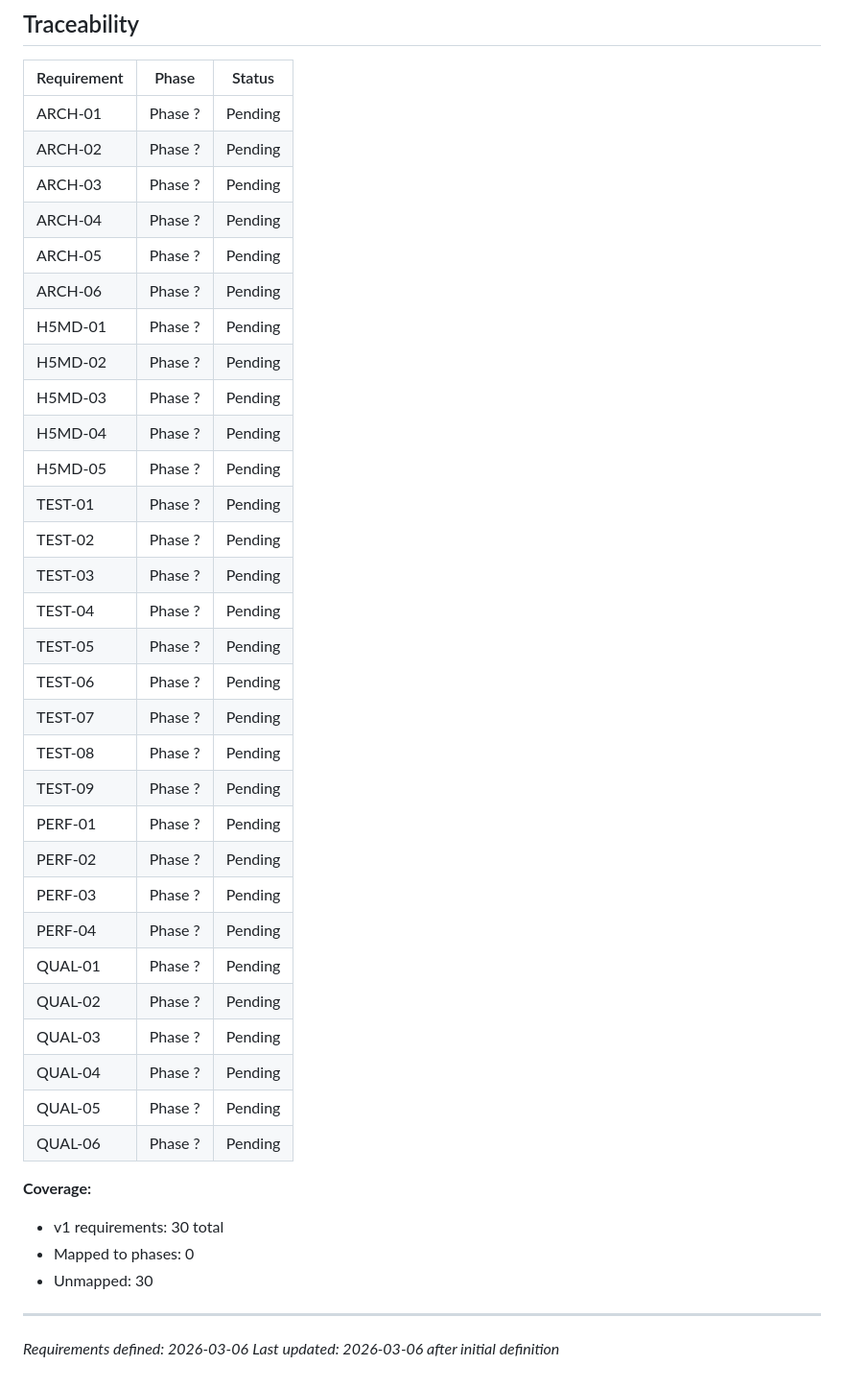
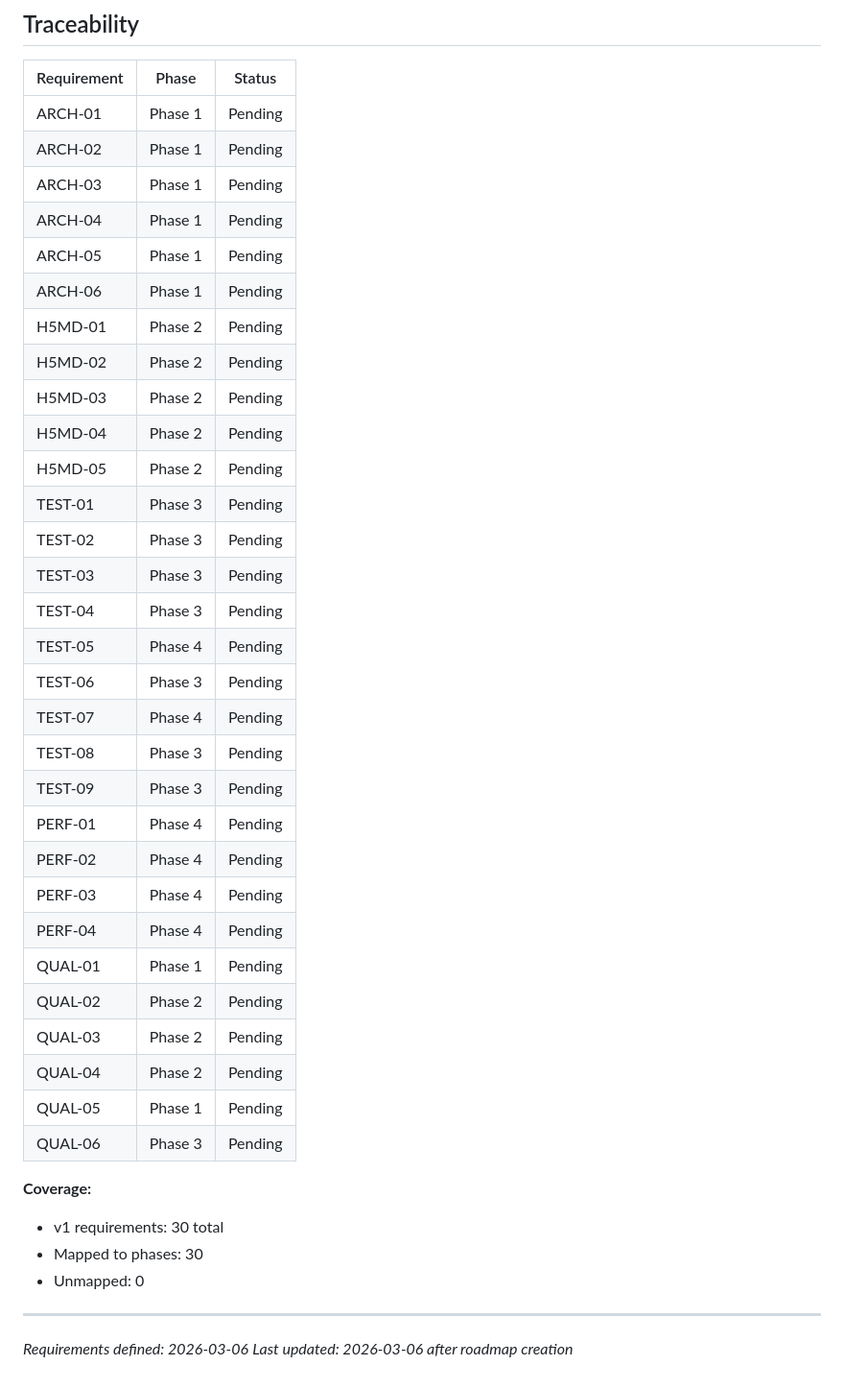
Before and after one commit to zincware/asebytes, a Markdown page: .planning/REQUIREMENTS.md, the part around one of its changes. Shown at 96% size. Drawn GitHub-style.

Commit message:
docs: create roadmap (4 phases)

```diff
--- a/.planning/REQUIREMENTS.md
+++ b/.planning/REQUIREMENTS.md
@@ -79,42 +79,42 @@
 
 | Requirement | Phase | Status |
 |-------------|-------|--------|
-| ARCH-01 | Phase ? | Pending |
-| ARCH-02 | Phase ? | Pending |
-| ARCH-03 | Phase ? | Pending |
-| ARCH-04 | Phase ? | Pending |
-| ARCH-05 | Phase ? | Pending |
-| ARCH-06 | Phase ? | Pending |
-| H5MD-01 | Phase ? | Pending |
-| H5MD-02 | Phase ? | Pending |
-| H5MD-03 | Phase ? | Pending |
-| H5MD-04 | Phase ? | Pending |
-| H5MD-05 | Phase ? | Pending |
-| TEST-01 | Phase ? | Pending |
-| TEST-02 | Phase ? | Pending |
-| TEST-03 | Phase ? | Pending |
-| TEST-04 | Phase ? | Pending |
-| TEST-05 | Phase ? | Pending |
-| TEST-06 | Phase ? | Pending |
-| TEST-07 | Phase ? | Pending |
-| TEST-08 | Phase ? | Pending |
-| TEST-09 | Phase ? | Pending |
-| PERF-01 | Phase ? | Pending |
-| PERF-02 | Phase ? | Pending |
-| PERF-03 | Phase ? | Pending |
-| PERF-04 | Phase ? | Pending |
-| QUAL-01 | Phase ? | Pending |
-| QUAL-02 | Phase ? | Pending |
-| QUAL-03 | Phase ? | Pending |
-| QUAL-04 | Phase ? | Pending |
-| QUAL-05 | Phase ? | Pending |
-| QUAL-06 | Phase ? | Pending |
+| ARCH-01 | Phase 1 | Pending |
+| ARCH-02 | Phase 1 | Pending |
+| ARCH-03 | Phase 1 | Pending |
+| ARCH-04 | Phase 1 | Pending |
+| ARCH-05 | Phase 1 | Pending |
+| ARCH-06 | Phase 1 | Pending |
+| H5MD-01 | Phase 2 | Pending |
+| H5MD-02 | Phase 2 | Pending |
+| H5MD-03 | Phase 2 | Pending |
+| H5MD-04 | Phase 2 | Pending |
+| H5MD-05 | Phase 2 | Pending |
+| TEST-01 | Phase 3 | Pending |
+| TEST-02 | Phase 3 | Pending |
+| TEST-03 | Phase 3 | Pending |
+| TEST-04 | Phase 3 | Pending |
+| TEST-05 | Phase 4 | Pending |
+| TEST-06 | Phase 3 | Pending |
+| TEST-07 | Phase 4 | Pending |
+| TEST-08 | Phase 3 | Pending |
+| TEST-09 | Phase 3 | Pending |
+| PERF-01 | Phase 4 | Pending |
+| PERF-02 | Phase 4 | Pending |
+| PERF-03 | Phase 4 | Pending |
+| PERF-04 | Phase 4 | Pending |
+| QUAL-01 | Phase 1 | Pending |
+| QUAL-02 | Phase 2 | Pending |
+| QUAL-03 | Phase 2 | Pending |
+| QUAL-04 | Phase 2 | Pending |
+| QUAL-05 | Phase 1 | Pending |
+| QUAL-06 | Phase 3 | Pending |
 
 **Coverage:**
 - v1 requirements: 30 total
-- Mapped to phases: 0
-- Unmapped: 30
+- Mapped to phases: 30
+- Unmapped: 0
 
 ---
 *Requirements defined: 2026-03-06*
-*Last updated: 2026-03-06 after initial definition*
+*Last updated: 2026-03-06 after roadmap creation*
```
Also changed, not shown: other parts of .planning/REQUIREMENTS.md (+8 -8 lines), .planning/ROADMAP.md (added, +96 -0 lines), .planning/STATE.md (added, +62 -0 lines).
